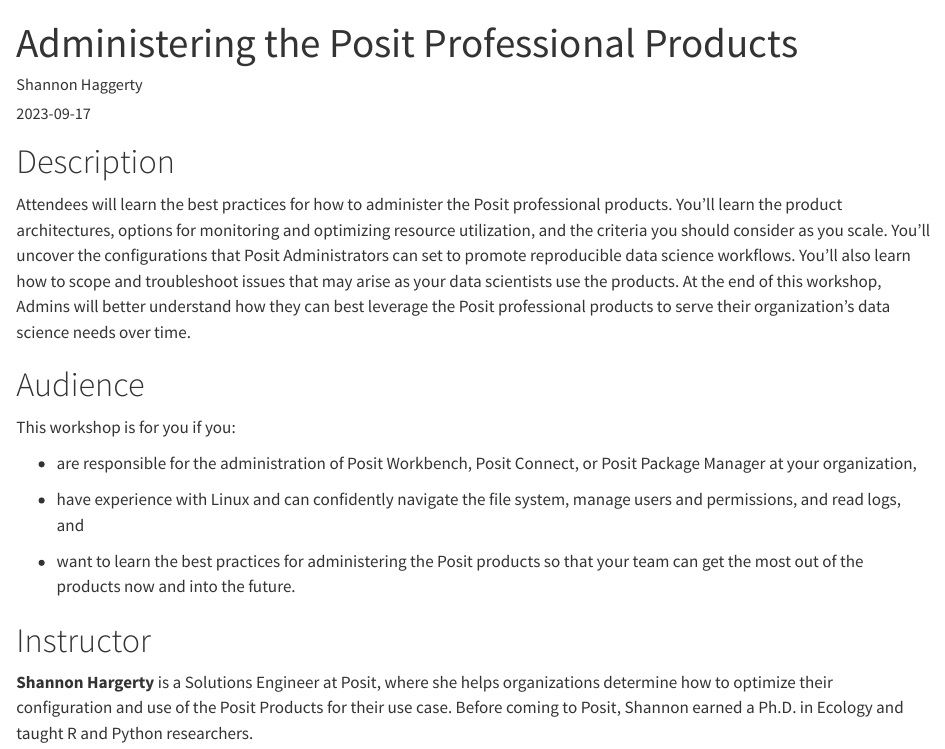
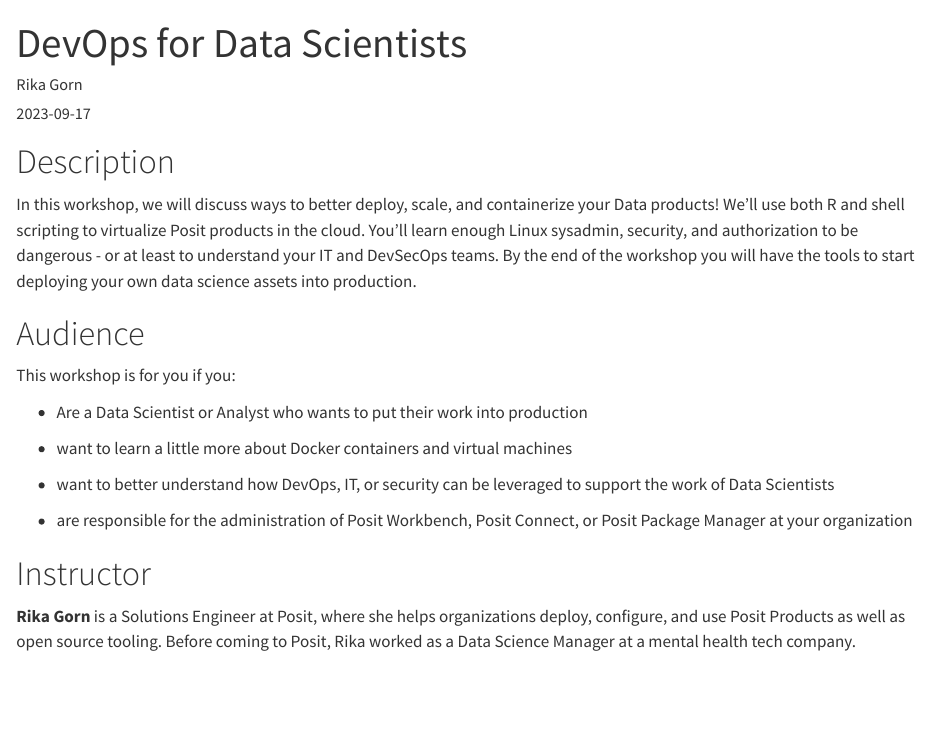
Before and after one commit to posit-conf-2023/workshops, a Quarto document (workshops/admin/index.qmd): the page in a window 1100 px wide, from its top. Rendered offline with R 4.5, knitr and Pandoc in place of Quarto, with nearby package versions.

Commit message:
changed pic, bio, and quarto index for former admin workshop to new workshop

```diff
--- a/workshops/admin/index.qmd
+++ b/workshops/admin/index.qmd
@@ -1,6 +1,6 @@
 ---
-title: "Administering the Posit Professional Products"
-author: "Shannon Haggerty"
+title: "DevOps for Data Scientists"
+author: "Rika Gorn"
 date: "2023-09-17"
 length: "A-2-day"
 description: "2-day workshop"
@@ -8,29 +8,28 @@
 day-two: "X"
 languages:
   - R
+  - Shell scripting
 tags:
   - admin
 ---
 
 # Description
 
-Attendees will learn the best practices for how to administer the Posit professional products.
-You'll learn the product architectures, options for monitoring and optimizing resource utilization, and the criteria you should consider as you scale.
-You'll uncover the configurations that Posit Administrators can set to promote reproducible data science workflows.
-You'll also learn how to scope and troubleshoot issues that may arise as your data scientists use the products.
-At the end of this workshop, Admins will better understand how they can best leverage the Posit professional products to serve their organization's data science needs over time.
+In this workshop, we will discuss ways to better deploy, scale, and containerize your Data products!  We'll use both R and shell scripting to virtualize Posit products in the cloud. You'll learn enough  Linux sysadmin, security, and authorization to be dangerous - or at least to understand your IT and DevSecOps teams. By the end of the workshop you will have the tools to start deploying your own data science assets into production.
+
 
 # Audience
 
 This workshop is for you if you:
 
--   are responsible for the administration of Posit Workbench, Posit Connect, or Posit Package Manager at your organization,
+-   Are a Data Scientist or Analyst who wants to put their work into production
 
--   have experience with Linux and can confidently navigate the file system, manage users and permissions, and read logs, and
+-   want to learn a little more about Docker containers and virtual machines
 
--   want to learn the best practices for administering the Posit products so that your team can get the most out of the products now and into the future.
+-   want to better understand how DevOps, IT, or security can be leveraged to support the work of Data Scientists
+
+-   are responsible for the administration of Posit Workbench, Posit Connect, or Posit Package Manager at your organization
 
 # Instructor
 
-**Shannon Hargerty** is a Solutions Engineer at Posit, where she helps organizations determine how to optimize their configuration and use of the Posit Products for their use case.
-Before coming to Posit, Shannon earned a Ph.D. in Ecology and taught R and Python researchers.
+**Rika Gorn** is a Solutions Engineer at Posit, where she helps organizations deploy, configure, and use Posit Products as well as open source tooling. Before coming to Posit, Rika worked as a Data Science Manager at a mental health tech company.
```
Also changed, not shown: photos/rika-gorn.jpeg (added).
